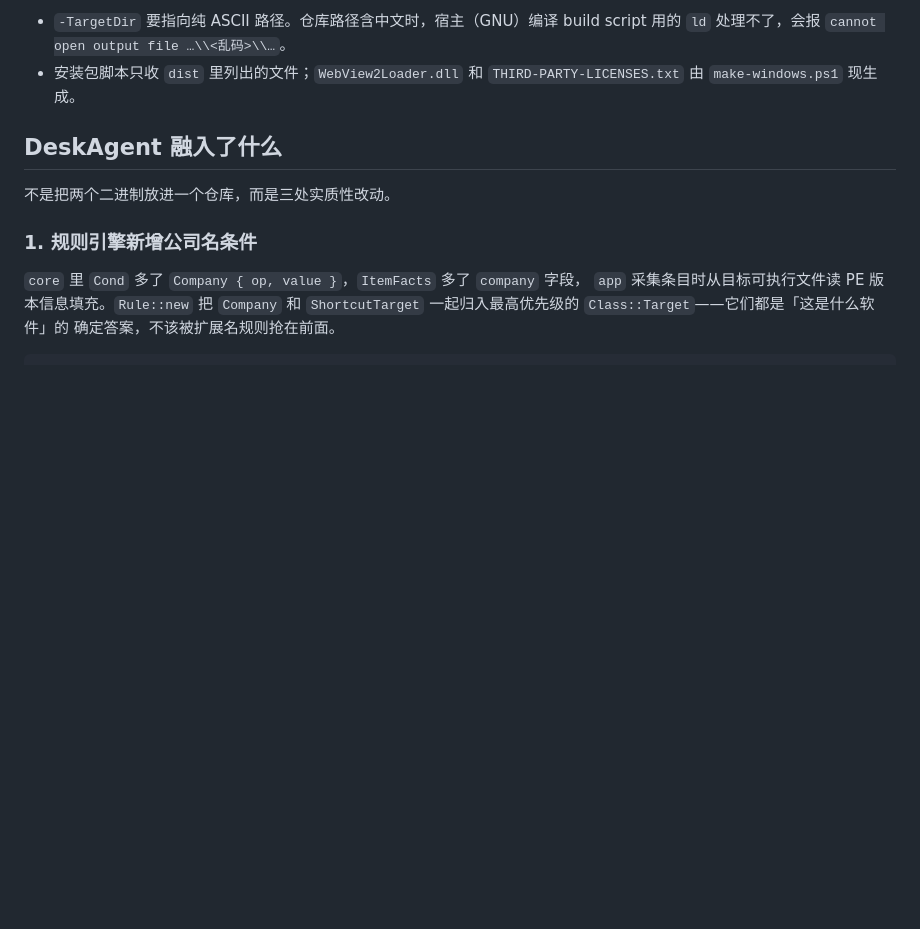
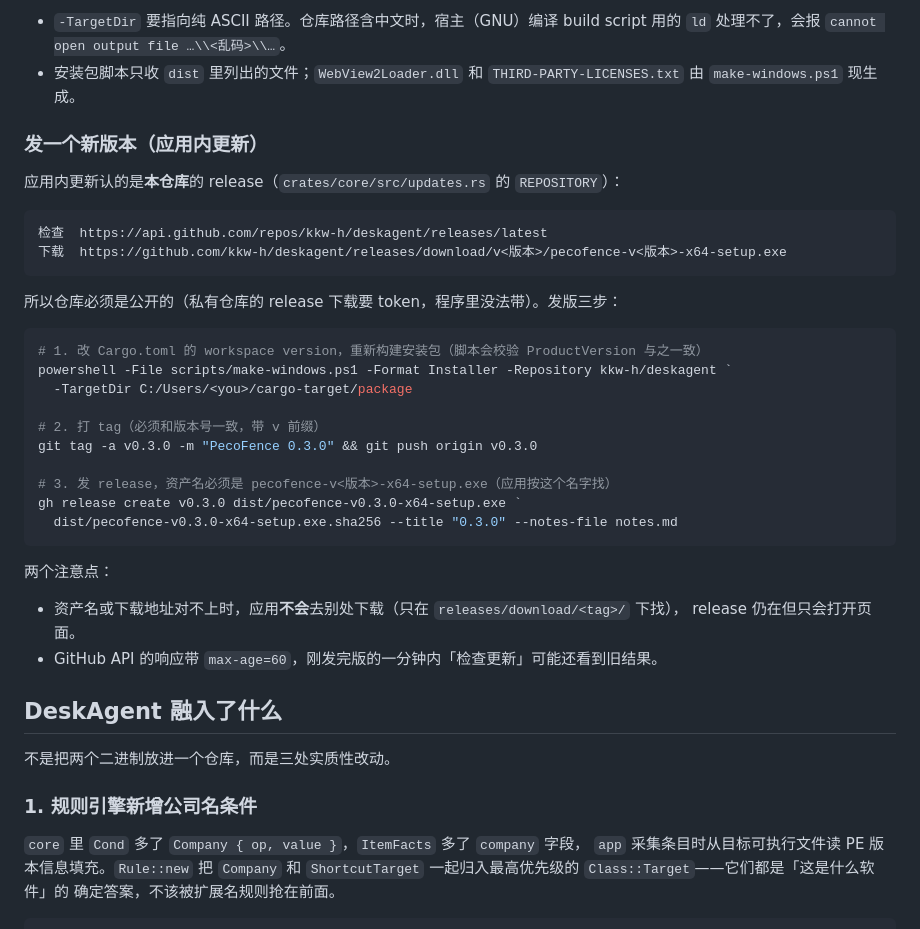
Before and after one commit to kkw-h/deskagent, a Markdown page: README.md, the part around the change. GitHub-like rendering; blank space fills up the shorter version.

Commit message:
docs: 说明应用内更新走本仓库 release，以及发版步骤
- README 增补发新版本的三步（改版本、打 tag、gh release）+ 资产命名规则
- 记下仓库必须公开、GitHub API 有 60s 缓存这两点

````diff
--- a/README.md
+++ b/README.md
@@ -89,6 +89,36 @@ powershell -File scripts/make-windows.ps1 -Format Installer -Repository kkw-h/de
   `ld` 处理不了，会报 `cannot open output file …\\<乱码>\\…`。
 - 安装包脚本只收 `dist` 里列出的文件；`WebView2Loader.dll` 和
   `THIRD-PARTY-LICENSES.txt` 由 `make-windows.ps1` 现生成。
+
+### 发一个新版本（应用内更新）
+
+应用内更新认的是**本仓库**的 release（`crates/core/src/updates.rs` 的 `REPOSITORY`）：
+
+```
+检查  https://api.github.com/repos/kkw-h/deskagent/releases/latest
+下载  https://github.com/kkw-h/deskagent/releases/download/v<版本>/pecofence-v<版本>-x64-setup.exe
+```
+
+所以仓库必须是公开的（私有仓库的 release 下载要 token，程序里没法带）。发版三步：
+
+```powershell
+# 1. 改 Cargo.toml 的 workspace version，重新构建安装包（脚本会校验 ProductVersion 与之一致）
+powershell -File scripts/make-windows.ps1 -Format Installer -Repository kkw-h/deskagent `
+  -TargetDir C:/Users/<you>/cargo-target/package
+
+# 2. 打 tag（必须和版本号一致，带 v 前缀）
+git tag -a v0.3.0 -m "PecoFence 0.3.0" && git push origin v0.3.0
+
+# 3. 发 release，资产名必须是 pecofence-v<版本>-x64-setup.exe（应用按这个名字找）
+gh release create v0.3.0 dist/pecofence-v0.3.0-x64-setup.exe `
+  dist/pecofence-v0.3.0-x64-setup.exe.sha256 --title "0.3.0" --notes-file notes.md
+```
+
+两个注意点：
+
+- 资产名或下载地址对不上时，应用**不会**去别处下载（只在 `releases/download/<tag>/` 下找），
+  release 仍在但只会打开页面。
+- GitHub API 的响应带 `max-age=60`，刚发完版的一分钟内「检查更新」可能还看到旧结果。
 
 ## DeskAgent 融入了什么
 
````
